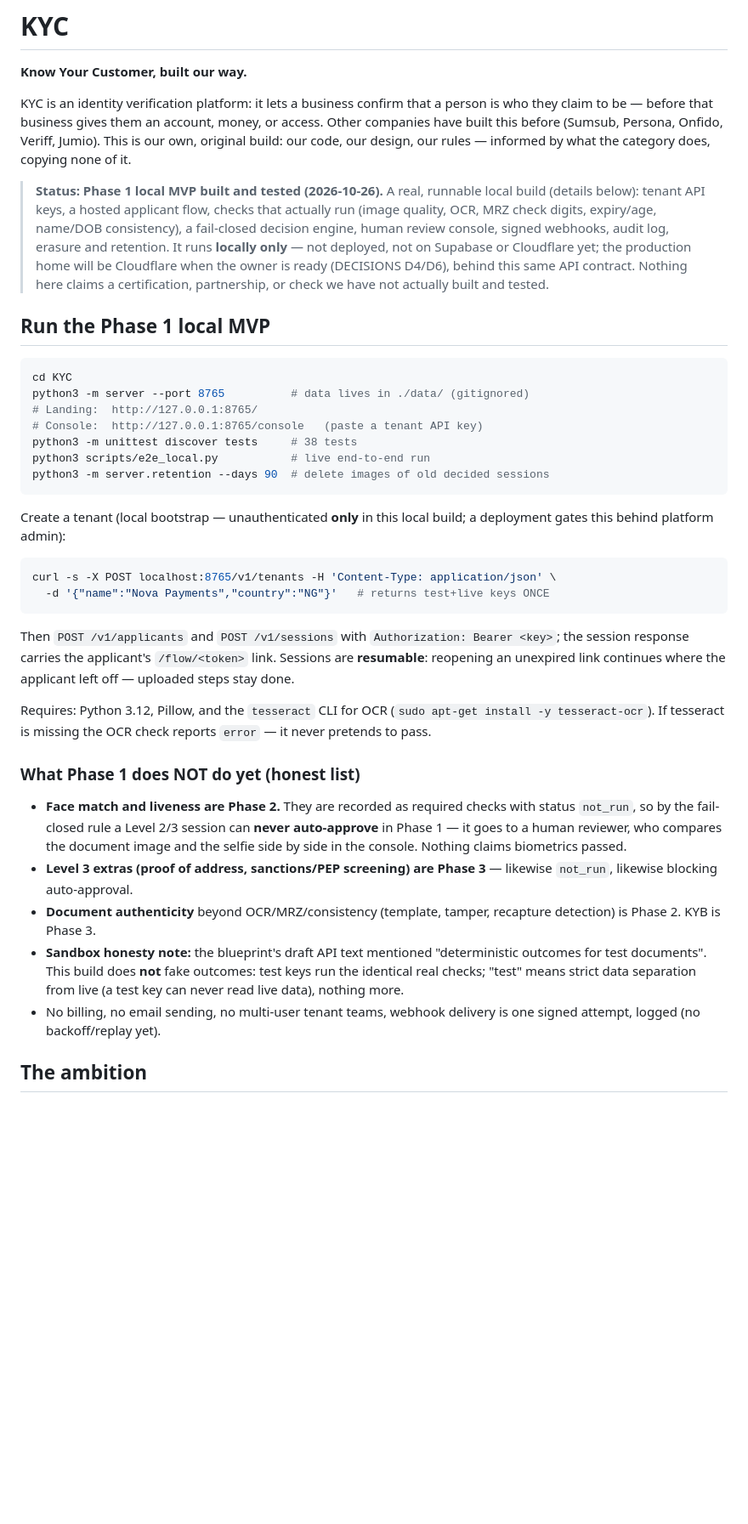
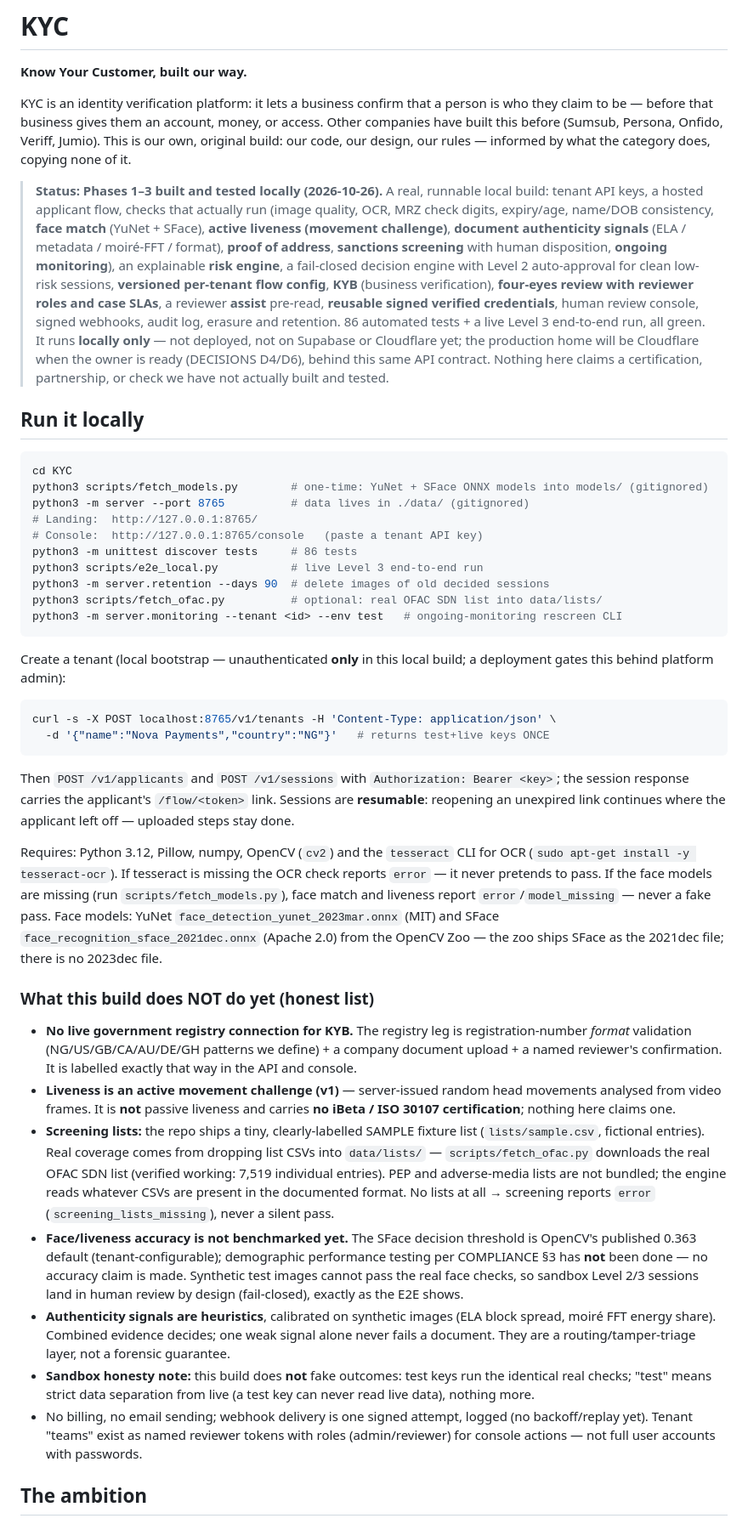
Before and after one commit to kilomene/KYC, a Markdown page: README.md, the part around the change. Shown at 85% size. Drawn GitHub-style; blank space fills up the shorter version.

Commit message:
Phase 2+3: README.md

````diff
--- a/README.md
+++ b/README.md
@@ -8,27 +8,39 @@ money, or access. Other companies have built this before (Sumsub, Persona,
 Onfido, Veriff, Jumio). This is our own, original build: our code, our
 design, our rules — informed by what the category does, copying none of it.
 
-> **Status: Phase 1 local MVP built and tested (2026-10-26).**
-> A real, runnable local build (details below): tenant API keys, a hosted
-> applicant flow, checks that actually run (image quality, OCR, MRZ check
-> digits, expiry/age, name/DOB consistency), a fail-closed decision
-> engine, human review console, signed webhooks, audit log, erasure and
-> retention. It runs **locally only** — not deployed, not on Supabase or
+> **Status: Phases 1–3 built and tested locally (2026-10-26).**
+> A real, runnable local build: tenant API keys, a hosted applicant
+> flow, checks that actually run (image quality, OCR, MRZ check digits,
+> expiry/age, name/DOB consistency, **face match** (YuNet + SFace),
+> **active liveness (movement challenge)**, **document authenticity
+> signals** (ELA / metadata / moiré-FFT / format), **proof of address**,
+> **sanctions screening** with human disposition, **ongoing
+> monitoring**), an explainable **risk engine**, a fail-closed decision
+> engine with Level 2 auto-approval for clean low-risk sessions,
+> **versioned per-tenant flow config**, **KYB** (business verification),
+> **four-eyes review with reviewer roles and case SLAs**, a reviewer
+> **assist** pre-read, **reusable signed verified credentials**, human
+> review console, signed webhooks, audit log, erasure and retention.
+> 86 automated tests + a live Level 3 end-to-end run, all green.
+> It runs **locally only** — not deployed, not on Supabase or
 > Cloudflare yet; the production home will be Cloudflare when the owner
 > is ready (DECISIONS D4/D6), behind this same API contract.
 > Nothing here claims a certification, partnership, or check we have not
 > actually built and tested.
 
-## Run the Phase 1 local MVP
+## Run it locally
 
 ```bash
 cd KYC
+python3 scripts/fetch_models.py        # one-time: YuNet + SFace ONNX models into models/ (gitignored)
 python3 -m server --port 8765          # data lives in ./data/ (gitignored)
 # Landing:  http://127.0.0.1:8765/
 # Console:  http://127.0.0.1:8765/console   (paste a tenant API key)
-python3 -m unittest discover tests     # 38 tests
-python3 scripts/e2e_local.py           # live end-to-end run
+python3 -m unittest discover tests     # 86 tests
+python3 scripts/e2e_local.py           # live Level 3 end-to-end run
 python3 -m server.retention --days 90  # delete images of old decided sessions
+python3 scripts/fetch_ofac.py          # optional: real OFAC SDN list into data/lists/
+python3 -m server.monitoring --tenant <id> --env test   # ongoing-monitoring rescreen CLI
 ```
 
 Create a tenant (local bootstrap — unauthenticated **only** in this local
@@ -44,28 +56,51 @@ Then `POST /v1/applicants` and `POST /v1/sessions` with
 `/flow/<token>` link. Sessions are **resumable**: reopening an unexpired
 link continues where the applicant left off — uploaded steps stay done.
 
-Requires: Python 3.12, Pillow, and the `tesseract` CLI for OCR
-(`sudo apt-get install -y tesseract-ocr`). If tesseract is missing the OCR
-check reports `error` — it never pretends to pass.
+Requires: Python 3.12, Pillow, numpy, OpenCV (`cv2`) and the `tesseract`
+CLI for OCR (`sudo apt-get install -y tesseract-ocr`). If tesseract is
+missing the OCR check reports `error` — it never pretends to pass. If
+the face models are missing (run `scripts/fetch_models.py`), face match
+and liveness report `error`/`model_missing` — never a fake pass.
+Face models: YuNet `face_detection_yunet_2023mar.onnx` (MIT) and SFace
+`face_recognition_sface_2021dec.onnx` (Apache 2.0) from the OpenCV Zoo
+— the zoo ships SFace as the 2021dec file; there is no 2023dec file.
 
-### What Phase 1 does NOT do yet (honest list)
+### What this build does NOT do yet (honest list)
 
-- **Face match and liveness are Phase 2.** They are recorded as required
-  checks with status `not_run`, so by the fail-closed rule a Level 2/3
-  session can **never auto-approve** in Phase 1 — it goes to a human
-  reviewer, who compares the document image and the selfie side by side
-  in the console. Nothing claims biometrics passed.
-- **Level 3 extras (proof of address, sanctions/PEP screening) are
-  Phase 3** — likewise `not_run`, likewise blocking auto-approval.
-- **Document authenticity** beyond OCR/MRZ/consistency (template, tamper,
-  recapture detection) is Phase 2. KYB is Phase 3.
-- **Sandbox honesty note:** the blueprint's draft API text mentioned
-  "deterministic outcomes for test documents". This build does **not**
-  fake outcomes: test keys run the identical real checks; "test" means
-  strict data separation from live (a test key can never read live data),
-  nothing more.
-- No billing, no email sending, no multi-user tenant teams, webhook
-  delivery is one signed attempt, logged (no backoff/replay yet).
+- **No live government registry connection for KYB.** The registry leg
+  is registration-number *format* validation (NG/US/GB/CA/AU/DE/GH
+  patterns we define) + a company document upload + a named reviewer's
+  confirmation. It is labelled exactly that way in the API and console.
+- **Liveness is an active movement challenge (v1)** — server-issued
+  random head movements analysed from video frames. It is **not**
+  passive liveness and carries **no iBeta / ISO 30107 certification**;
+  nothing here claims one.
+- **Screening lists:** the repo ships a tiny, clearly-labelled SAMPLE
+  fixture list (`lists/sample.csv`, fictional entries). Real coverage
+  comes from dropping list CSVs into `data/lists/` —
+  `scripts/fetch_ofac.py` downloads the real OFAC SDN list (verified
+  working: 7,519 individual entries). PEP and adverse-media lists are
+  not bundled; the engine reads whatever CSVs are present in the
+  documented format. No lists at all → screening reports `error`
+  (`screening_lists_missing`), never a silent pass.
+- **Face/liveness accuracy is not benchmarked yet.** The SFace decision
+  threshold is OpenCV's published 0.363 default (tenant-configurable);
+  demographic performance testing per COMPLIANCE §3 has **not** been
+  done — no accuracy claim is made. Synthetic test images cannot pass
+  the real face checks, so sandbox Level 2/3 sessions land in human
+  review by design (fail-closed), exactly as the E2E shows.
+- **Authenticity signals are heuristics**, calibrated on synthetic
+  images (ELA block spread, moiré FFT energy share). Combined evidence
+  decides; one weak signal alone never fails a document. They are a
+  routing/tamper-triage layer, not a forensic guarantee.
+- **Sandbox honesty note:** this build does **not** fake outcomes: test
+  keys run the identical real checks; "test" means strict data
+  separation from live (a test key can never read live data), nothing
+  more.
+- No billing, no email sending; webhook delivery is one signed attempt,
+  logged (no backoff/replay yet). Tenant "teams" exist as named
+  reviewer tokens with roles (admin/reviewer) for console actions —
+  not full user accounts with passwords.
 
 ## The ambition
 
````
